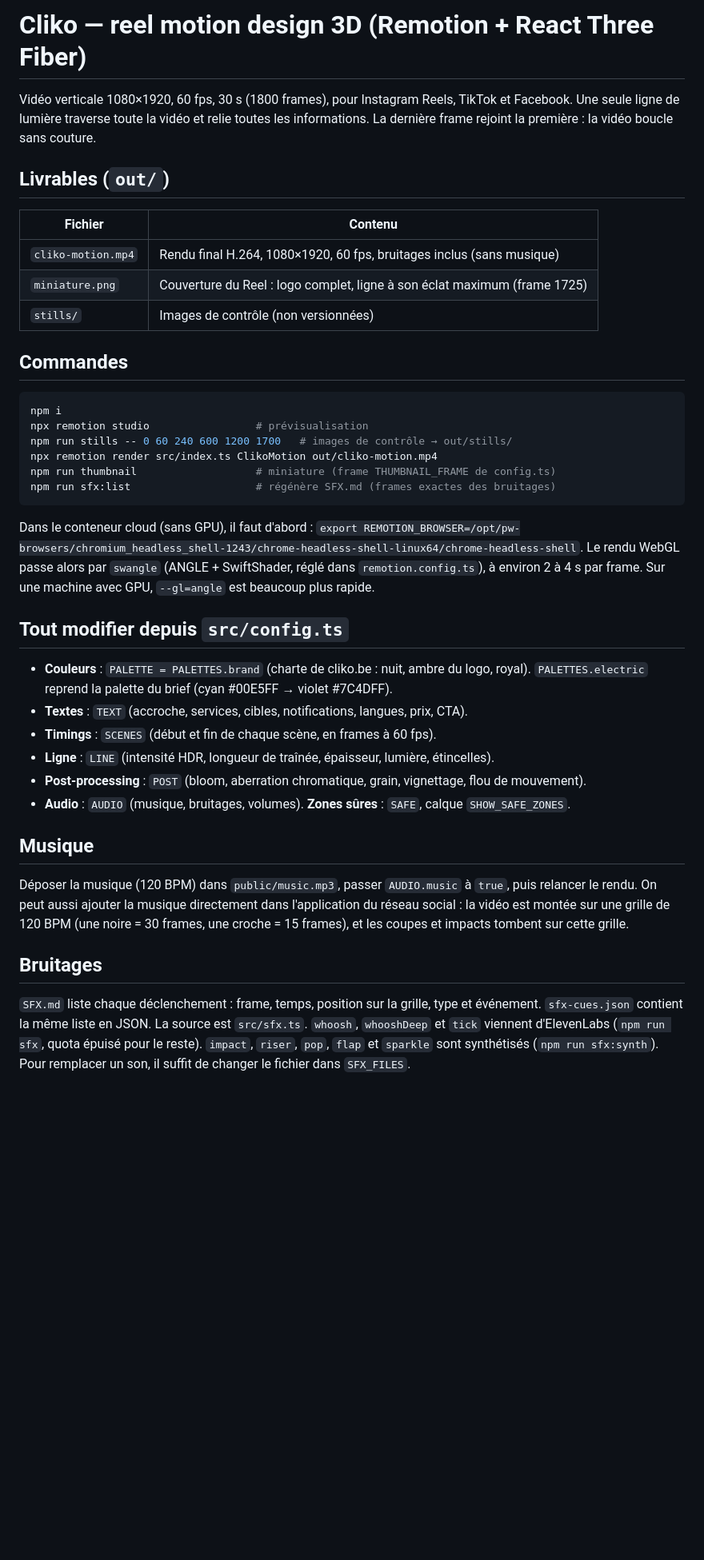
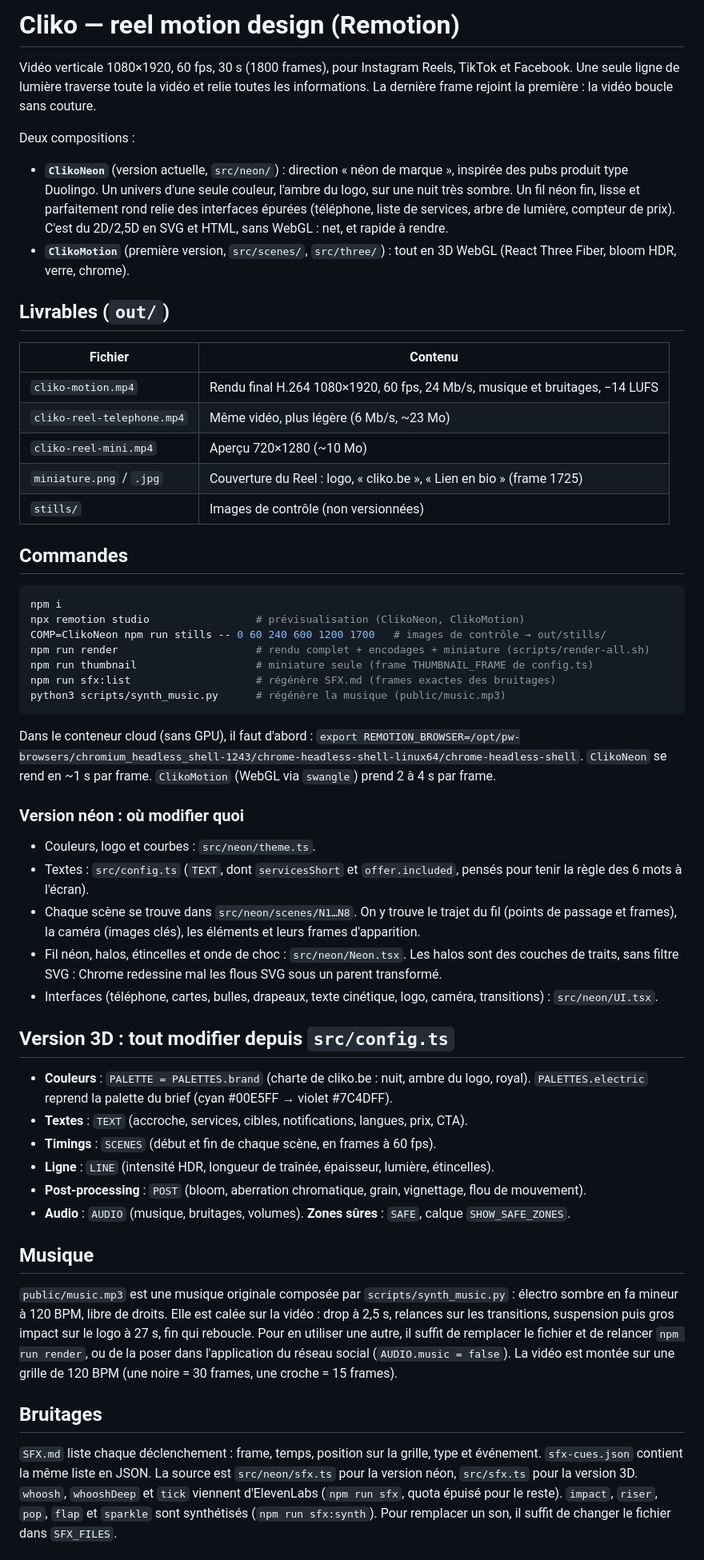
Before and after one commit to julesrly-design/cliko-design, a Markdown page: cliko-motion/README.md, the part around one of its changes. Shown at 80% size. Rendered like a GitHub page; blank space fills up the shorter version.

Commit message:
Cliko motion : README pour la version néon (livrables, commandes, musique, où modifier quoi)
Co-Authored-By: Claude Opus 5.5 <noreply@anthropic.com>
Claude-Session: https://claude.ai/code/session_01N2tsRjjd3DijehxPQse7Pc

````diff
--- a/cliko-motion/README.md
+++ b/cliko-motion/README.md
@@ -1,34 +1,58 @@
-# Cliko — reel motion design 3D (Remotion + React Three Fiber)
+# Cliko — reel motion design (Remotion)
 
 Vidéo verticale 1080×1920, 60 fps, 30 s (1800 frames), pour Instagram Reels, TikTok et Facebook.
 Une seule ligne de lumière traverse toute la vidéo et relie toutes les informations. La dernière
 frame rejoint la première : la vidéo boucle sans couture.
 
+Deux compositions :
+
+- **`ClikoNeon`** (version actuelle, `src/neon/`) : direction « néon de marque », inspirée des pubs
+  produit type Duolingo. Un univers d'une seule couleur, l'ambre du logo, sur une nuit très sombre.
+  Un fil néon fin, lisse et parfaitement rond relie des interfaces épurées (téléphone, liste de
+  services, arbre de lumière, compteur de prix). C'est du 2D/2,5D en SVG et HTML, sans WebGL : net,
+  et rapide à rendre.
+- **`ClikoMotion`** (première version, `src/scenes/`, `src/three/`) : tout en 3D WebGL (React Three
+  Fiber, bloom HDR, verre, chrome).
+
 ## Livrables (`out/`)
 
 | Fichier | Contenu |
 |---|---|
-| `cliko-motion.mp4` | Rendu final H.264, 1080×1920, 60 fps, bruitages inclus (sans musique) |
-| `miniature.png` | Couverture du Reel : logo complet, ligne à son éclat maximum (frame 1725) |
+| `cliko-motion.mp4` | Rendu final H.264 1080×1920, 60 fps, 24 Mb/s, musique et bruitages, −14 LUFS |
+| `cliko-reel-telephone.mp4` | Même vidéo, plus légère (6 Mb/s, ~23 Mo) |
+| `cliko-reel-mini.mp4` | Aperçu 720×1280 (~10 Mo) |
+| `miniature.png` / `.jpg` | Couverture du Reel : logo, « cliko.be », « Lien en bio » (frame 1725) |
 | `stills/` | Images de contrôle (non versionnées) |
 
 ## Commandes
 
 ```bash
 npm i
-npx remotion studio                 # prévisualisation
-npm run stills -- 0 60 240 600 1200 1700   # images de contrôle → out/stills/
-npx remotion render src/index.ts ClikoMotion out/cliko-motion.mp4
-npm run thumbnail                   # miniature (frame THUMBNAIL_FRAME de config.ts)
+npx remotion studio                 # prévisualisation (ClikoNeon, ClikoMotion)
+COMP=ClikoNeon npm run stills -- 0 60 240 600 1200 1700   # images de contrôle → out/stills/
+npm run render                      # rendu complet + encodages + miniature (scripts/render-all.sh)
+npm run thumbnail                   # miniature seule (frame THUMBNAIL_FRAME de config.ts)
 npm run sfx:list                    # régénère SFX.md (frames exactes des bruitages)
+python3 scripts/synth_music.py      # régénère la musique (public/music.mp3)
 ```
 
 Dans le conteneur cloud (sans GPU), il faut d'abord :
 `export REMOTION_BROWSER=/opt/pw-browsers/chromium_headless_shell-1243/chrome-headless-shell-linux64/chrome-headless-shell`.
-Le rendu WebGL passe alors par `swangle` (ANGLE + SwiftShader, réglé dans `remotion.config.ts`),
-à environ 2 à 4 s par frame. Sur une machine avec GPU, `--gl=angle` est beaucoup plus rapide.
+`ClikoNeon` se rend en ~1 s par frame. `ClikoMotion` (WebGL via `swangle`) prend 2 à 4 s par frame.
 
-## Tout modifier depuis `src/config.ts`
+### Version néon : où modifier quoi
+
+- Couleurs, logo et courbes : `src/neon/theme.ts`.
+- Textes : `src/config.ts` (`TEXT`, dont `servicesShort` et `offer.included`, pensés pour tenir la
+  règle des 6 mots à l'écran).
+- Chaque scène se trouve dans `src/neon/scenes/N1…N8`. On y trouve le trajet du fil (points de
+  passage et frames), la caméra (images clés), les éléments et leurs frames d'apparition.
+- Fil néon, halos, étincelles et onde de choc : `src/neon/Neon.tsx`. Les halos sont des couches de
+  traits, sans filtre SVG : Chrome redessine mal les flous SVG sous un parent transformé.
+- Interfaces (téléphone, cartes, bulles, drapeaux, texte cinétique, logo, caméra, transitions) :
+  `src/neon/UI.tsx`.
+
+## Version 3D : tout modifier depuis `src/config.ts`
 
 - **Couleurs** : `PALETTE = PALETTES.brand` (charte de cliko.be : nuit, ambre du logo, royal).
   `PALETTES.electric` reprend la palette du brief (cyan #00E5FF → violet #7C4DFF).
@@ -40,15 +64,18 @@ Le rendu WebGL passe alors par `swangle` (ANGLE + SwiftShader, réglé dans `rem
 
 ## Musique
 
-Déposer la musique (120 BPM) dans `public/music.mp3`, passer `AUDIO.music` à `true`, puis relancer
-le rendu. On peut aussi ajouter la musique directement dans l'application du réseau social : la
-vidéo est montée sur une grille de 120 BPM (une noire = 30 frames, une croche = 15 frames), et les
-coupes et impacts tombent sur cette grille.
+`public/music.mp3` est une musique originale composée par `scripts/synth_music.py` : électro sombre
+en fa mineur à 120 BPM, libre de droits. Elle est calée sur la vidéo : drop à 2,5 s, relances sur les
+transitions, suspension puis gros impact sur le logo à 27 s, fin qui reboucle. Pour en utiliser une
+autre, il suffit de remplacer le fichier et de relancer `npm run render`, ou de la poser dans
+l'application du réseau social (`AUDIO.music = false`). La vidéo est montée sur une grille de
+120 BPM (une noire = 30 frames, une croche = 15 frames).
 
 ## Bruitages
 
 `SFX.md` liste chaque déclenchement : frame, temps, position sur la grille, type et événement.
-`sfx-cues.json` contient la même liste en JSON. La source est `src/sfx.ts`. `whoosh`, `whooshDeep`
+`sfx-cues.json` contient la même liste en JSON. La source est `src/neon/sfx.ts` pour la version
+néon, `src/sfx.ts` pour la version 3D. `whoosh`, `whooshDeep`
 et `tick` viennent d'ElevenLabs (`npm run sfx`, quota épuisé pour le reste). `impact`, `riser`, `pop`,
 `flap` et `sparkle` sont synthétisés (`npm run sfx:synth`). Pour remplacer un son, il suffit de
 changer le fichier dans `SFX_FILES`.
````
Also changed, not shown: other parts of cliko-motion/README.md (+7 -3 lines).
